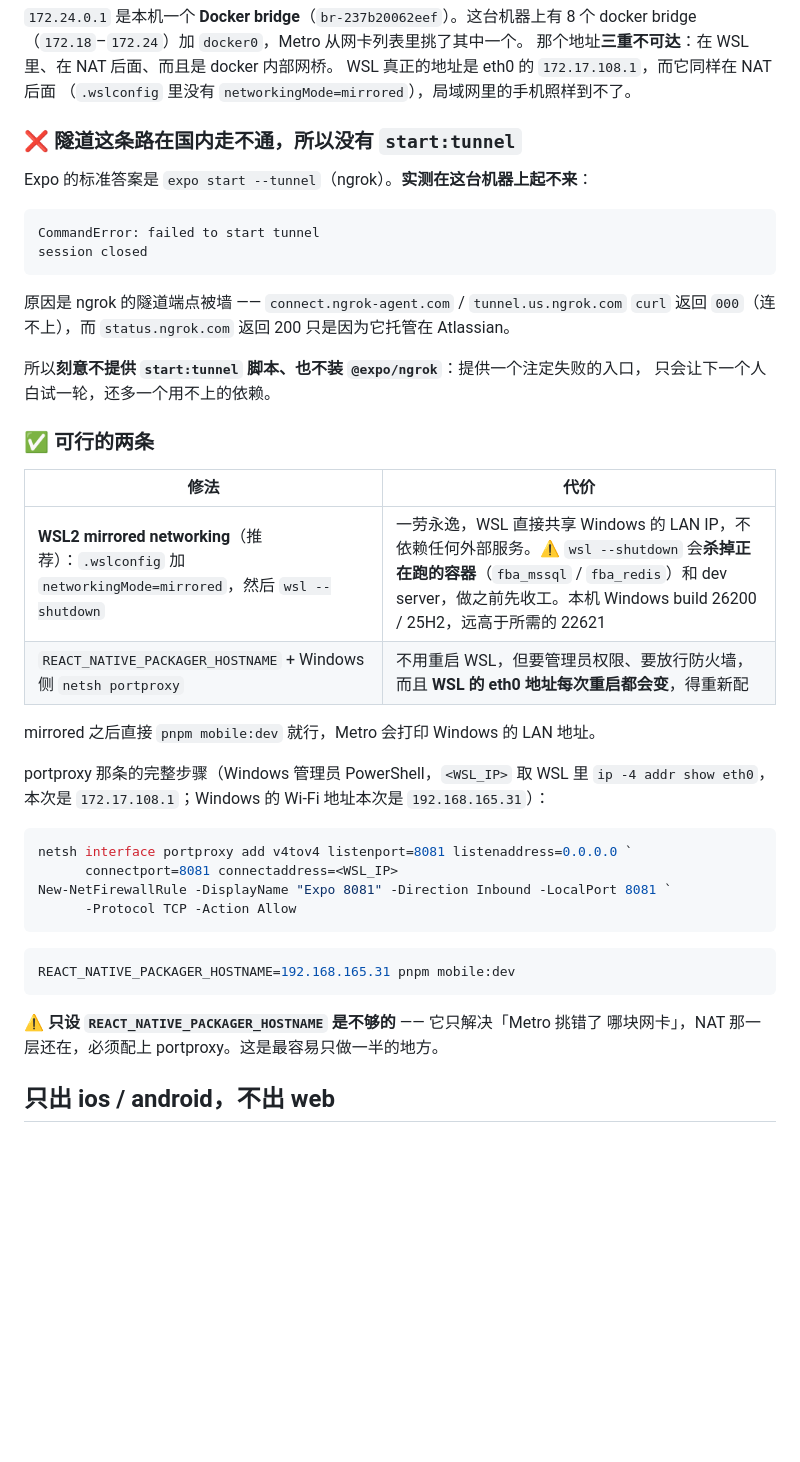
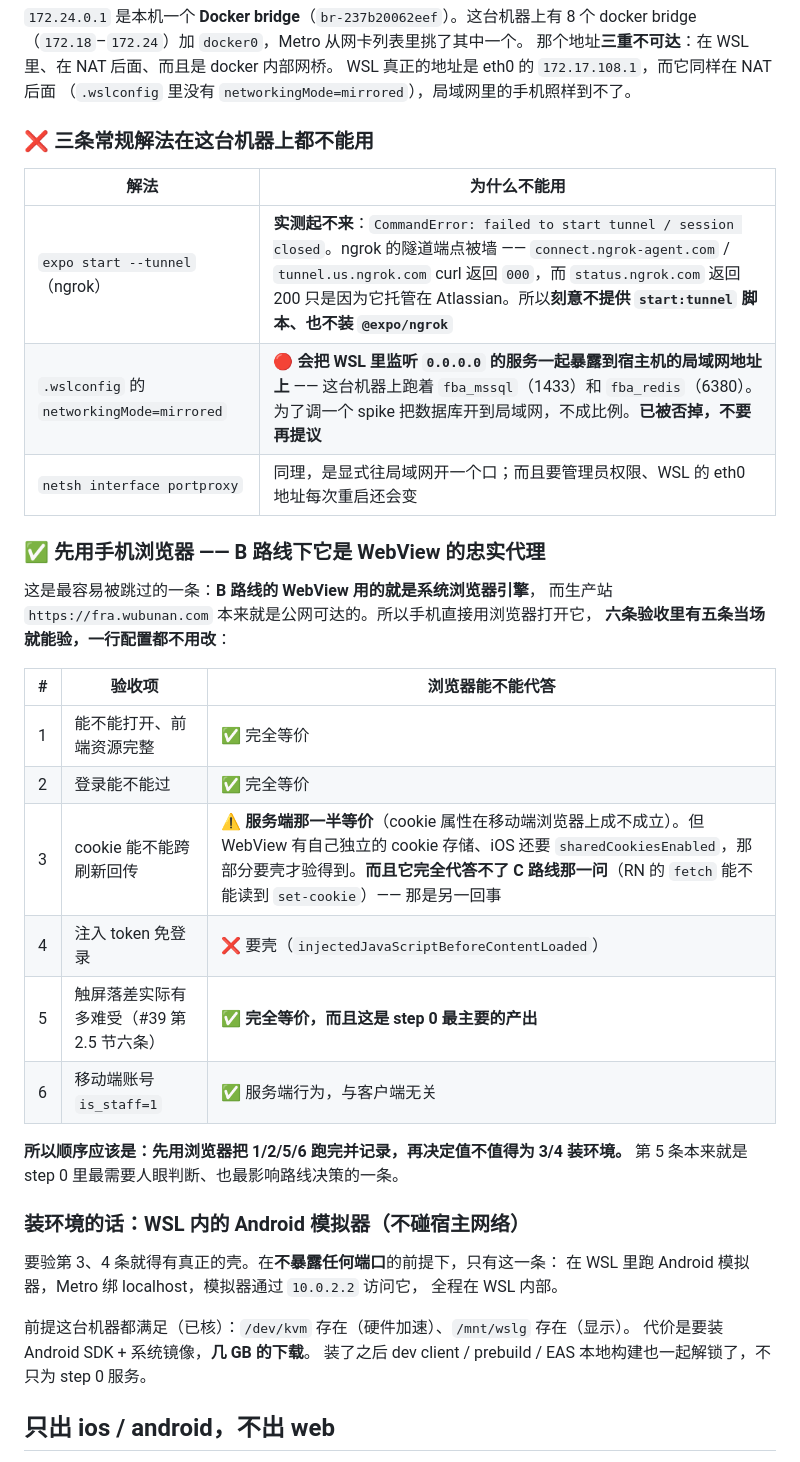
Before and after one commit to yilecoding/fastapi-react-admin, a Markdown page: apps/mobile/AGENTS.md, the part around the change. Drawn GitHub-style; blank space fills up the shorter version.

Commit message:
docs(mobile): 三条改网络的解法全否掉，改成「浏览器先验五条」
`networkingMode=mirrored` 和 `netsh portproxy` 都被否了，理由是对的：
mirrored 会把 WSL 里监听 0.0.0.0 的服务一起暴露到宿主机的局域网地址上，
而这台机器上跑着 `fba_mssql`(1433) 和 `fba_redis`(6380) —— 为了调一个 spike
把数据库开到局域网，不成比例。portproxy 同理，是显式往局域网开口。
加上 ngrok 隧道被墙（已实测），三条常规解法在这台机器上一条都不能用。

**换个角度：B 路线的 WebView 用的就是系统浏览器引擎**，而生产站本来就公网可达。
所以手机直接用浏览器打开 `https://fra.wubunan.com`，**六条验收里五条当场就能验、
一行配置都不用改**：能不能打开 · 登录能不能过 · 触屏落差有多难受（第 2.5 节
那六条，也是 step 0 最主要的产出）· `is_staff` 那条服务端行为。

只有两条要真正的壳：注入 token 免登录，以及 WebView 自己那份独立 cookie 存储
（iOS 还要 `sharedCookiesEnabled`）。⚠️ 而且浏览器**完全代答不了 C 路线那一问** ——
RN 的 `fetch` 能不能读到 `set-cookie`，那是另一回事。

要装环境的话唯一不碰宿主网络的路是「WSL 内跑 Android 模拟器」（Metro 绑 localhost，
模拟器走 `10.0.2.2`，全程在 WSL 内部）。前提已核：`/dev/kvm` 在、`/mnt/wslg` 在；
代价是 Android SDK + 系统镜像几 GB。

三条被否的解法连原因一起写进分册了 —— 尤其 mirrored 那条标了「已被否掉，
不要再提议」，免得下一轮又绕回来。

Refs #39

Co-Authored-By: Claude Opus 5 (1M context) <noreply@anthropic.com>

````diff
--- a/apps/mobile/AGENTS.md
+++ b/apps/mobile/AGENTS.md
@@ -26,47 +26,41 @@ docker bridge（`172.18`–`172.24`）加 `docker0`，Metro 从网卡列表里
 WSL 真正的地址是 eth0 的 `172.17.108.1`，而它同样在 NAT 后面
 （`.wslconfig` 里没有 `networkingMode=mirrored`），局域网里的手机照样到不了。
 
-### ❌ 隧道这条路在国内走不通，所以没有 `start:tunnel`
+### ❌ 三条常规解法在这台机器上都不能用
 
-Expo 的标准答案是 `expo start --tunnel`（ngrok）。**实测在这台机器上起不来**：
+| 解法 | 为什么不能用 |
+|---|---|
+| `expo start --tunnel`（ngrok） | **实测起不来**：`CommandError: failed to start tunnel / session closed`。ngrok 的隧道端点被墙 —— `connect.ngrok-agent.com` / `tunnel.us.ngrok.com` curl 返回 `000`，而 `status.ngrok.com` 返回 200 只是因为它托管在 Atlassian。所以**刻意不提供 `start:tunnel` 脚本、也不装 `@expo/ngrok`** |
+| `.wslconfig` 的 `networkingMode=mirrored` | 🔴 **会把 WSL 里监听 `0.0.0.0` 的服务一起暴露到宿主机的局域网地址上** —— 这台机器上跑着 `fba_mssql`（1433）和 `fba_redis`（6380）。为了调一个 spike 把数据库开到局域网，不成比例。**已被否掉，不要再提议** |
+| `netsh interface portproxy` | 同理，是显式往局域网开一个口；而且要管理员权限、WSL 的 eth0 地址每次重启还会变 |
 
-```
-CommandError: failed to start tunnel
-session closed
-```
+### ✅ 先用手机浏览器 —— B 路线下它是 WebView 的**忠实代理**
 
-原因是 ngrok 的隧道端点被墙 —— `connect.ngrok-agent.com` / `tunnel.us.ngrok.com`
-`curl` 返回 `000`（连不上），而 `status.ngrok.com` 返回 200 只是因为它托管在 Atlassian。
+这是最容易被跳过的一条：**B 路线的 WebView 用的就是系统浏览器引擎**，
+而生产站 `https://fra.wubunan.com` 本来就是公网可达的。所以手机直接用浏览器打开它，
+**六条验收里有五条当场就能验，一行配置都不用改**：
 
-所以**刻意不提供 `start:tunnel` 脚本、也不装 `@expo/ngrok`**：提供一个注定失败的入口，
-只会让下一个人白试一轮，还多一个用不上的依赖。
+| # | 验收项 | 浏览器能不能代答 |
+|---|---|---|
+| 1 | 能不能打开、前端资源完整 | ✅ 完全等价 |
+| 2 | 登录能不能过 | ✅ 完全等价 |
+| 3 | cookie 能不能跨刷新回传 | ⚠️ **服务端那一半等价**（cookie 属性在移动端浏览器上成不成立）。但 WebView 有自己独立的 cookie 存储、iOS 还要 `sharedCookiesEnabled`，那部分要壳才验得到。**而且它完全代答不了 C 路线那一问**（RN 的 `fetch` 能不能读到 `set-cookie`）—— 那是另一回事 |
+| 4 | 注入 token 免登录 | ❌ 要壳（`injectedJavaScriptBeforeContentLoaded`） |
+| 5 | 触屏落差实际有多难受（#39 第 2.5 节六条） | ✅ **完全等价，而且这是 step 0 最主要的产出** |
+| 6 | 移动端账号 `is_staff=1` | ✅ 服务端行为，与客户端无关 |
 
-### ✅ 可行的两条
+**所以顺序应该是：先用浏览器把 1/2/5/6 跑完并记录，再决定值不值得为 3/4 装环境。**
+第 5 条本来就是 step 0 里最需要人眼判断、也最影响路线决策的一条。
 
-| 修法 | 代价 |
-|---|---|
-| **WSL2 mirrored networking**（推荐）：`.wslconfig` 加 `networkingMode=mirrored`，然后 `wsl --shutdown` | 一劳永逸，WSL 直接共享 Windows 的 LAN IP，不依赖任何外部服务。⚠️ `wsl --shutdown` 会**杀掉正在跑的容器**（`fba_mssql` / `fba_redis`）和 dev server，做之前先收工。本机 Windows build 26200 / 25H2，远高于所需的 22621 |
-| `REACT_NATIVE_PACKAGER_HOSTNAME` + Windows 侧 `netsh portproxy` | 不用重启 WSL，但要管理员权限、要放行防火墙，而且 **WSL 的 eth0 地址每次重启都会变**，得重新配 |
+### 装环境的话：WSL 内的 Android 模拟器（不碰宿主网络）
 
-mirrored 之后直接 `pnpm mobile:dev` 就行，Metro 会打印 Windows 的 LAN 地址。
+要验第 3、4 条就得有真正的壳。在**不暴露任何端口**的前提下，只有这一条：
+在 WSL 里跑 Android 模拟器，Metro 绑 localhost，模拟器通过 `10.0.2.2` 访问它，
+全程在 WSL 内部。
 
-portproxy 那条的完整步骤（Windows 管理员 PowerShell，`<WSL_IP>` 取 WSL 里
-`ip -4 addr show eth0`，本次是 `172.17.108.1`；Windows 的 Wi-Fi 地址本次是
-`192.168.165.31`）：
-
-```powershell
-netsh interface portproxy add v4tov4 listenport=8081 listenaddress=0.0.0.0 `
-      connectport=8081 connectaddress=<WSL_IP>
-New-NetFirewallRule -DisplayName "Expo 8081" -Direction Inbound -LocalPort 8081 `
-      -Protocol TCP -Action Allow
-```
-
-```bash
-REACT_NATIVE_PACKAGER_HOSTNAME=192.168.165.31 pnpm mobile:dev
-```
-
-⚠️ **只设 `REACT_NATIVE_PACKAGER_HOSTNAME` 是不够的** —— 它只解决「Metro 挑错了
-哪块网卡」，NAT 那一层还在，必须配上 portproxy。这是最容易只做一半的地方。
+前提这台机器都满足（已核）：`/dev/kvm` 存在（硬件加速）、`/mnt/wslg` 存在（显示）。
+代价是要装 Android SDK + 系统镜像，**几 GB 的下载**。
+装了之后 dev client / prebuild / EAS 本地构建也一起解锁了，不只为 step 0 服务。
 
 ## 只出 ios / android，不出 web
 
````
